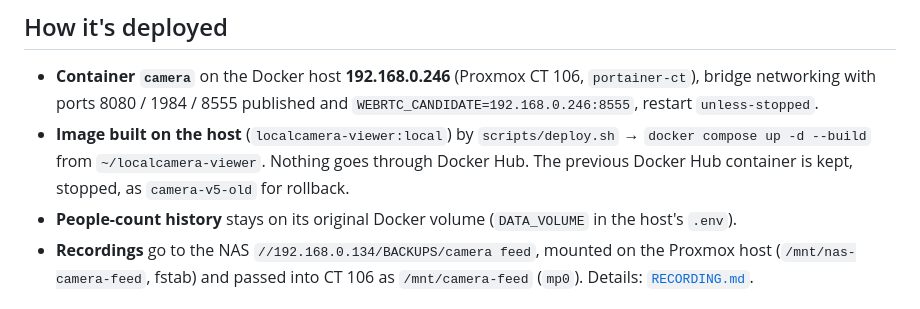
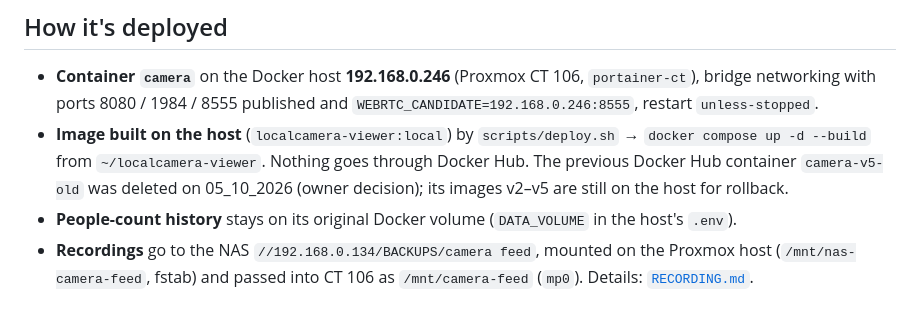
Before and after one commit to nitkap01/localcamera-service, a Markdown page: docs/STATUS.md, the part around the change. Drawn GitHub-style.

Commit message:
STATUS: camera-v5-old deleted
Co-Authored-By: Claude Opus 5.5 <noreply@anthropic.com>
Claude-Session: https://claude.ai/code/session_01BiDR7SnPMwhCfmmNKJy6kN

```diff
--- a/docs/STATUS.md
+++ b/docs/STATUS.md
@@ -71,7 +71,7 @@ running as a Docker container on Portainer.
   `WEBRTC_CANDIDATE=192.168.0.246:8555`, restart `unless-stopped`.
 - **Image built on the host** (`localcamera-viewer:local`) by `scripts/deploy.sh` →
   `docker compose up -d --build` from `~/localcamera-viewer`. Nothing goes through Docker Hub.
-  The previous Docker Hub container is kept, stopped, as `camera-v5-old` for rollback.
+  The previous Docker Hub container `camera-v5-old` was deleted on 05_10_2026 (owner decision); its images v2–v5 are still on the host for rollback.
 - **People-count history** stays on its original Docker volume (`DATA_VOLUME` in the host's `.env`).
 - **Recordings** go to the NAS `//192.168.0.134/BACKUPS/camera feed`, mounted on the Proxmox host
   (`/mnt/nas-camera-feed`, fstab) and passed into CT 106 as `/mnt/camera-feed` (`mp0`).
```
